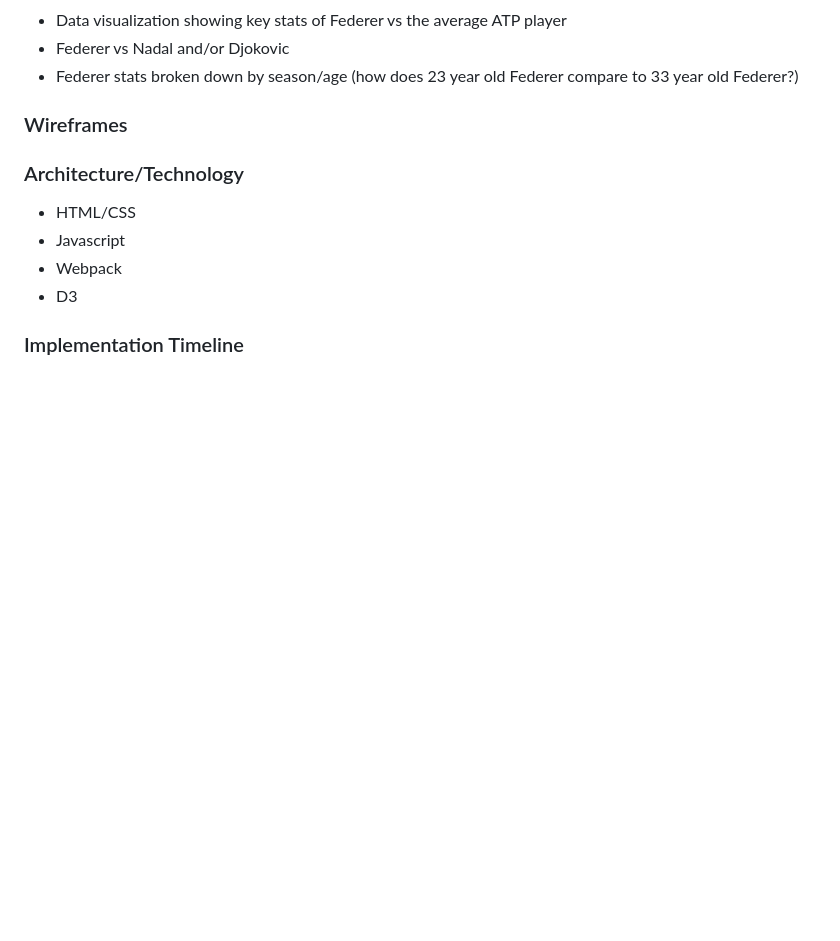
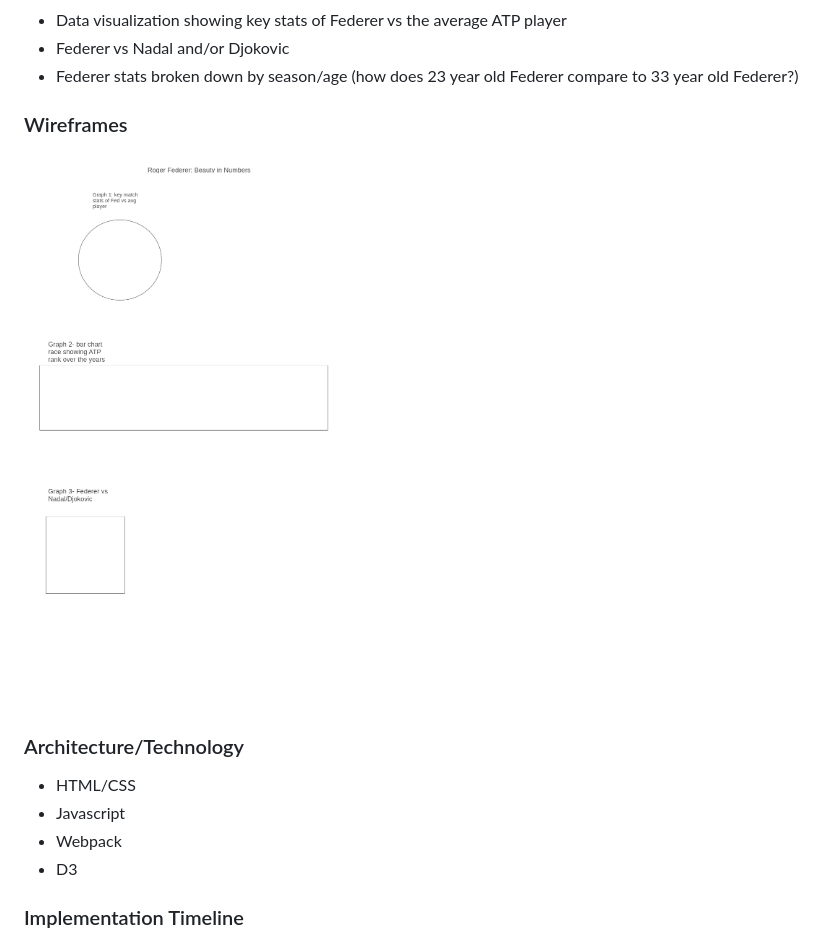
Before and after one commit to aklee2106/speech_bubbles, a Markdown page: README.md, the part around the change. Drawn GitHub-style; pictures changed too: images/Homepage.png (added); blank space fills up the shorter version.

Commit message:
add wireframe to readme

```diff
--- a/README.md
+++ b/README.md
@@ -10,7 +10,7 @@ I will attempt to show Roger's genius represented by data.
 
 ### Wireframes
 
-
+![](images/Homepage.png)
 
 ### Architecture/Technology
 
```
Also changed, not shown: 2 other files.
